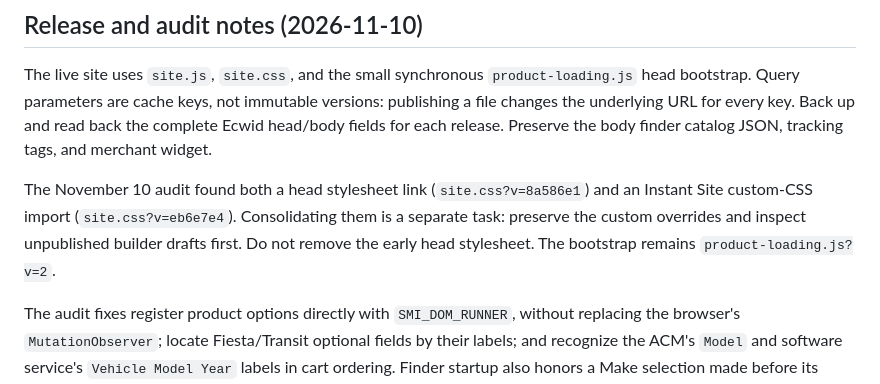
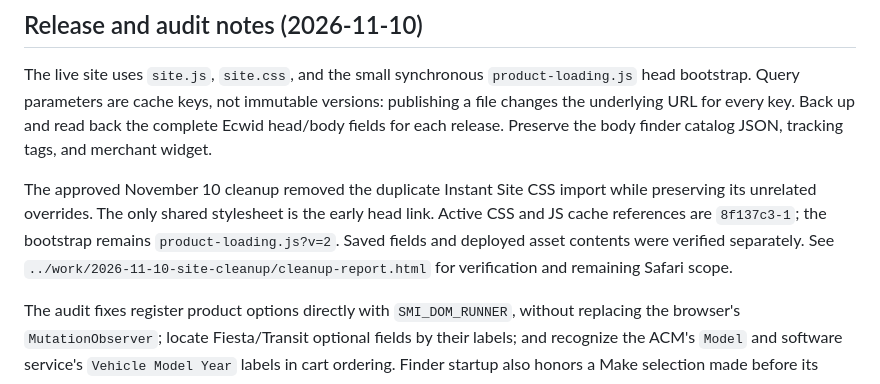
Before and after one commit to nickrams3y/smi-assets, a Markdown page: README.md, the part around the change. Drawn GitHub-style.

Commit message:
Record verified audit cleanup release and remaining Safari scope

```diff
--- a/README.md
+++ b/README.md
@@ -6,7 +6,7 @@ Small browser-side assets used by the Simply Michigan Infotainment Ecwid storefr
 
 The live site uses `site.js`, `site.css`, and the small synchronous `product-loading.js` head bootstrap. Query parameters are cache keys, not immutable versions: publishing a file changes the underlying URL for every key. Back up and read back the complete Ecwid head/body fields for each release. Preserve the body finder catalog JSON, tracking tags, and merchant widget.
 
-The November 10 audit found both a head stylesheet link (`site.css?v=8a586e1`) and an Instant Site custom-CSS import (`site.css?v=eb6e7e4`). Consolidating them is a separate task: preserve the custom overrides and inspect unpublished builder drafts first. Do not remove the early head stylesheet. The bootstrap remains `product-loading.js?v=2`.
+The approved November 10 cleanup removed the duplicate Instant Site CSS import while preserving its unrelated overrides. The only shared stylesheet is the early head link. Active CSS and JS cache references are `8f137c3-1`; the bootstrap remains `product-loading.js?v=2`. Saved fields and deployed asset contents were verified separately. See `../work/2026-11-10-site-cleanup/cleanup-report.html` for verification and remaining Safari scope.
 
 The audit fixes register product options directly with `SMI_DOM_RUNNER`, without replacing the browser's `MutationObserver`; locate Fiesta/Transit optional fields by their labels; and recognize the ACM's `Model` and software service's `Vehicle Model Year` labels in cart ordering. Finder startup also honors a Make selection made before its listeners attach, preventing Model from staying disabled. Native option nodes, values, and recommendation rules remain intact.
 
```
